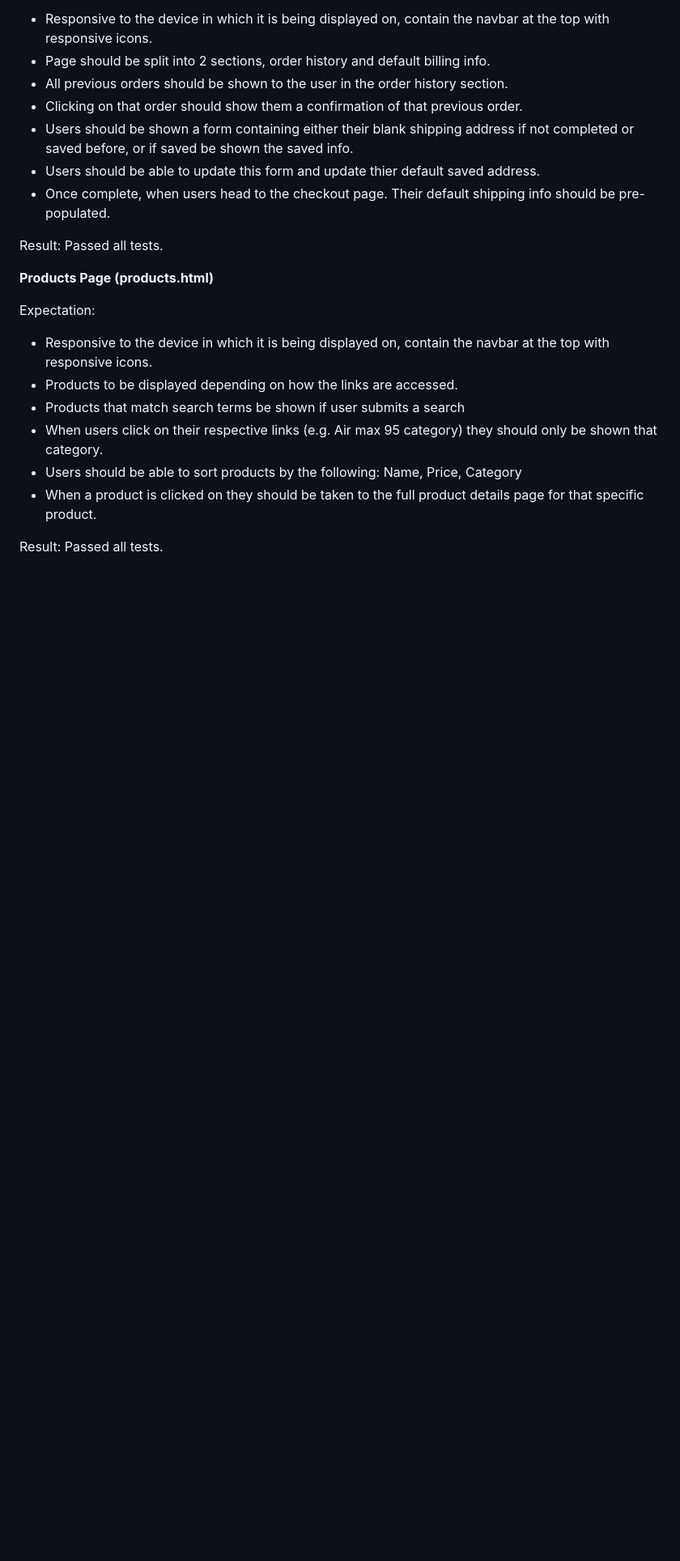
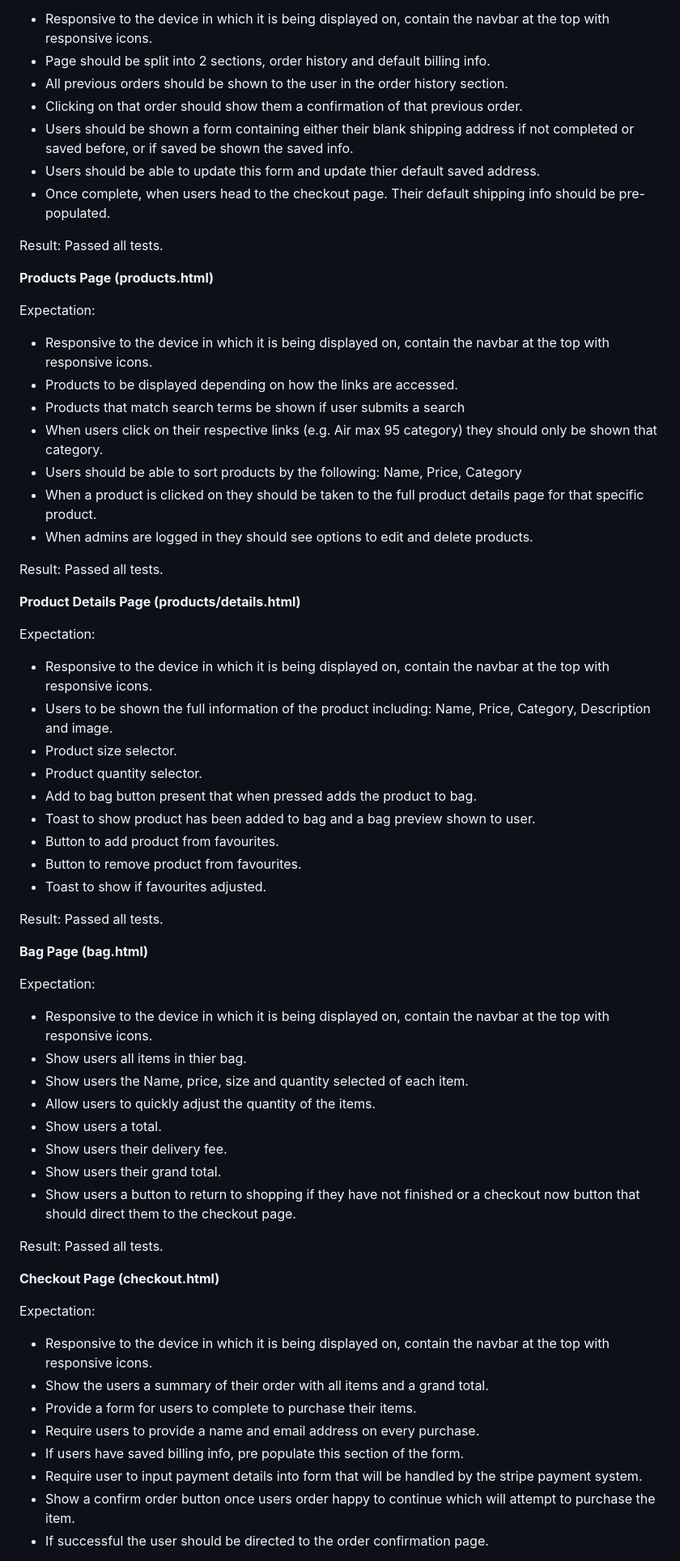
Before and after one commit to Jordan094/swoosh-source, a Markdown page: README.md, the part around one of its changes. Shown at 81% size. Rendered like a GitHub page; blank space fills up the shorter version.

```diff
--- a/README.md
+++ b/README.md
@@ -910,11 +910,61 @@ Expectation:
 __Products Page (products.html)__
 
 Expectation:
+
  * Responsive to the device in which it is being displayed on, contain the navbar at the top with responsive icons.
  * Products to be displayed depending on how the links are accessed.
  * Products that match search terms be shown if user submits a search
  * When users click on their respective links (e.g. Air max 95 category) they should only be shown that category.
  * Users should be able to sort products by the following: Name, Price, Category
  * When a product is clicked on they should be taken to the full product details page for that specific product.
+ * When admins are logged in they should see options to edit and delete products.
 
  Result: Passed all tests.
+
+
+__Product Details Page (products/details.html)__
+
+Expectation:
+
+* Responsive to the device in which it is being displayed on, contain the navbar at the top with responsive icons.
+* Users to be shown the full information of the product including: Name, Price, Category, Description and image.
+* Product size selector.
+* Product quantity selector.
+* Add to bag button present that when pressed adds the product to bag.
+* Toast to show product has been added to bag and a bag preview shown to user.
+* Button to add product from favourites.
+* Button to remove product from favourites.
+* Toast to show if favourites adjusted.
+
+Result: Passed all tests.
+
+
+__Bag Page (bag.html)__
+
+Expectation:
+
+ * Responsive to the device in which it is being displayed on, contain the navbar at the top with responsive icons.
+ * Show users all items in thier bag.
+ * Show users the Name, price, size and quantity selected of each item.
+ * Allow users to quickly adjust the quantity of the items.
+ * Show users a total.
+ * Show users their delivery fee.
+ * Show users their grand total.
+ * Show users a button to return to shopping if they have not finished or a checkout now button that should direct them to the checkout page.
+
+Result: Passed all tests.
+
+
+__Checkout Page (checkout.html)__
+
+Expectation:
+
+ * Responsive to the device in which it is being displayed on, contain the navbar at the top with responsive icons.
+ * Show the users a summary of their order with all items and a grand total.
+ * Provide a form for users to complete to purchase their items.
+ * Require users to provide a name and email address on every purchase.
+ * If users have saved billing info, pre populate this section of the form.
+ * Require user to input payment details into form that will be handled by the stripe payment system.
+ * Show a confirm order button once users order happy to continue which will attempt to purchase the item.
+ * If successful the user should be directed to the order confirmation page.
+
```
Also changed, not shown: other parts of README.md (+66 -0 lines).
